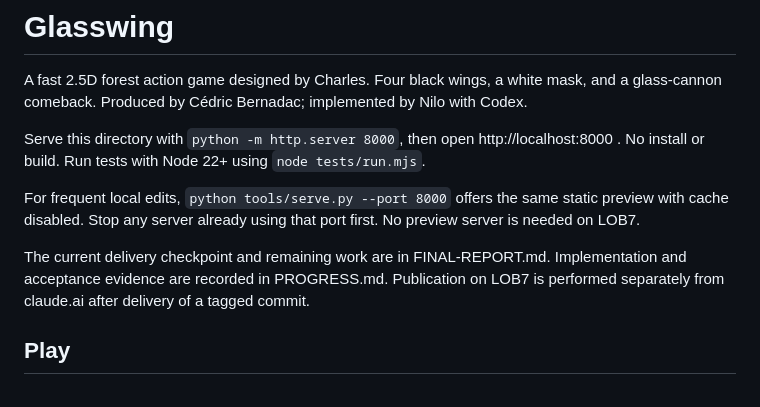
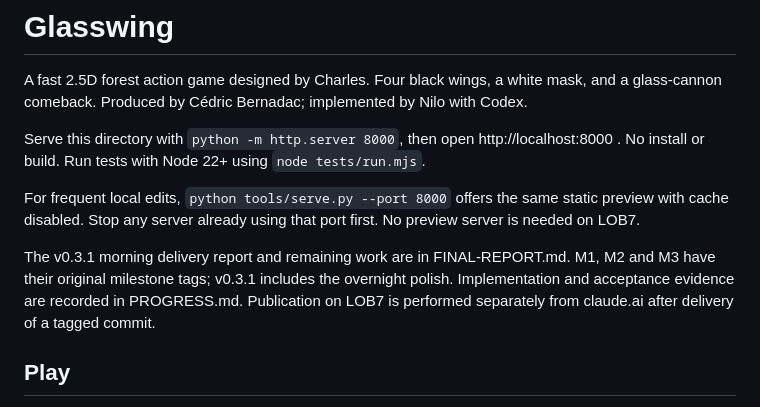
Before and after one commit to codex-lm/glasswing, a Markdown page: README.md, the part around the change. GitHub-like rendering.

Commit message:
Finalize the morning delivery report and verified polish checkpoint

```diff
--- a/README.md
+++ b/README.md
@@ -6,7 +6,7 @@ Serve this directory with `python -m http.server 8000`, then open http://localho
 
 For frequent local edits, `python tools/serve.py --port 8000` offers the same static preview with cache disabled. Stop any server already using that port first. No preview server is needed on LOB7.
 
-The current delivery checkpoint and remaining work are in FINAL-REPORT.md. Implementation and acceptance evidence are recorded in PROGRESS.md. Publication on LOB7 is performed separately from claude.ai after delivery of a tagged commit.
+The v0.3.1 morning delivery report and remaining work are in FINAL-REPORT.md. M1, M2 and M3 have their original milestone tags; v0.3.1 includes the overnight polish. Implementation and acceptance evidence are recorded in PROGRESS.md. Publication on LOB7 is performed separately from claude.ai after delivery of a tagged commit.
 
 ## Play
 
```
Also changed, not shown: FINAL-REPORT.md (+5 -3 lines), PROGRESS.md (+5 -0 lines).
